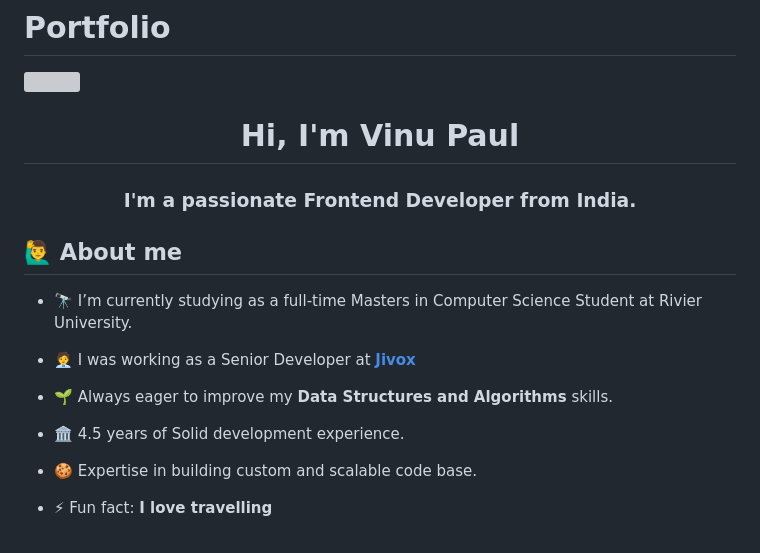
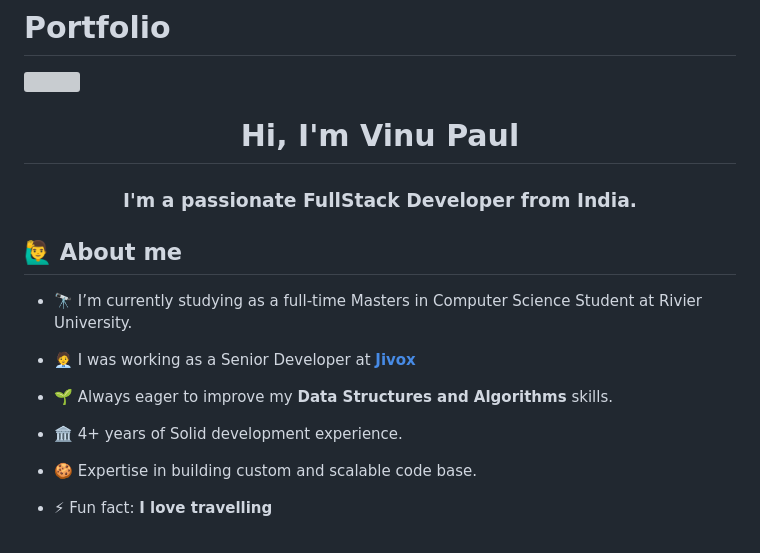
Before and after one commit to vinupaul/PortfolioOnGitHub, a Markdown page: README.md, the part around the change. Drawn GitHub-style; grey boxes are pictures that could not be loaded.

```diff
--- a/README.md
+++ b/README.md
@@ -3,7 +3,7 @@
 <a href="#"><img width="100%" height="auto" src="https://i.imgur.com/iXuL1HG.png" height="175px"/></a>
 
 <h1 align="center">Hi, I'm Vinu Paul</h1>
-<h3 align="center">I'm a passionate Frontend Developer from India.</h3>
+<h3 align="center">I'm a passionate FullStack Developer from India.</h3>
 
 ## 🙋‍♂️ About me
 
@@ -15,7 +15,7 @@
 
 <!-- - 👨‍💻 All of my projects are available at **[My Portfolio](https://subhamraoniar.com)** -->
 
-- 🏛️ 4.5 years of Solid development experience.
+- 🏛️ 4+ years of Solid development experience.
 
 - 🍪 Expertise in building custom and scalable code base.
 - ⚡ Fun fact: **I love travelling**
```
